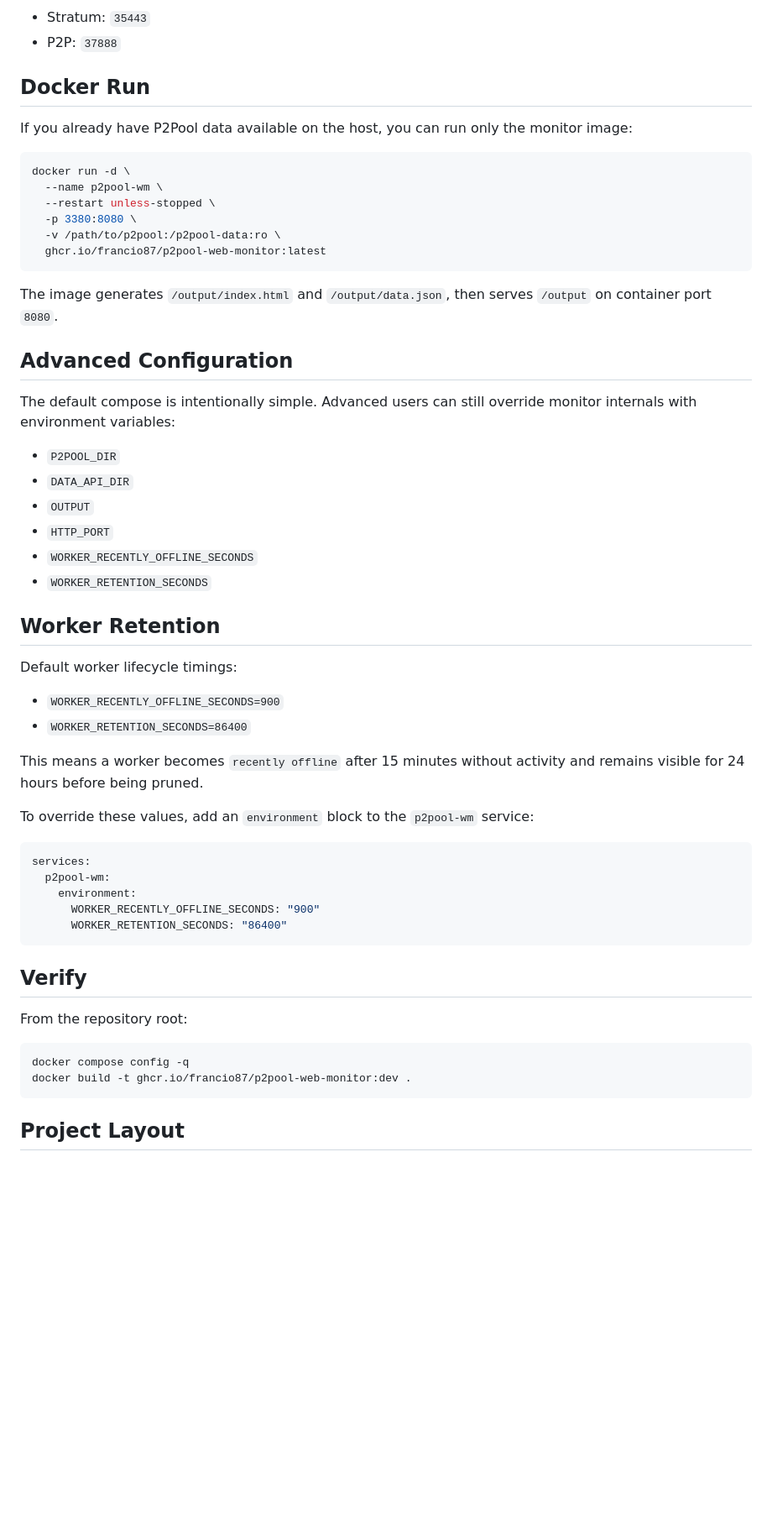
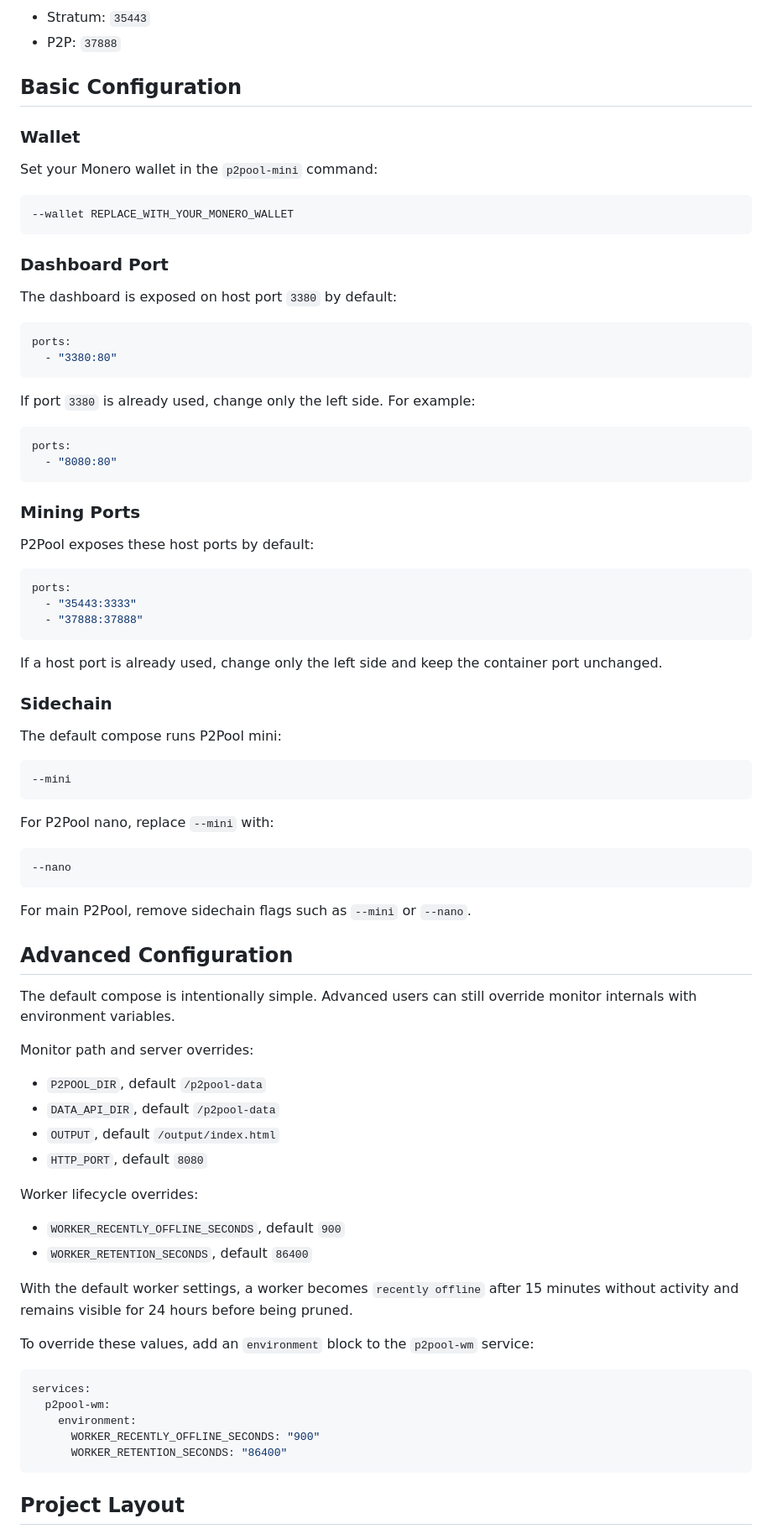
Before and after one commit to francio87/P2Pool-Web-Monitor, a Markdown page: README.md, the part around the change. Shown at 84% size. Drawn GitHub-style; blank space fills up the shorter version.

Commit message:
Clarify compose quickstart

````diff
--- a/README.md
+++ b/README.md
@@ -52,40 +52,77 @@ Mining ports exposed by default:
 - Stratum: `35443`
 - P2P: `37888`
 
-## Docker Run
+## Basic Configuration
 
-If you already have P2Pool data available on the host, you can run only the monitor image:
+### Wallet
 
-```bash
-docker run -d \
-  --name p2pool-wm \
-  --restart unless-stopped \
-  -p 3380:8080 \
-  -v /path/to/p2pool:/p2pool-data:ro \
-  ghcr.io/francio87/p2pool-web-monitor:latest
+Set your Monero wallet in the `p2pool-mini` command:
+
+```yaml
+--wallet REPLACE_WITH_YOUR_MONERO_WALLET
 ```
 
-The image generates `/output/index.html` and `/output/data.json`, then serves `/output` on container port `8080`.
+### Dashboard Port
+
+The dashboard is exposed on host port `3380` by default:
+
+```yaml
+ports:
+  - "3380:80"
+```
+
+If port `3380` is already used, change only the left side. For example:
+
+```yaml
+ports:
+  - "8080:80"
+```
+
+### Mining Ports
+
+P2Pool exposes these host ports by default:
+
+```yaml
+ports:
+  - "35443:3333"
+  - "37888:37888"
+```
+
+If a host port is already used, change only the left side and keep the container port unchanged.
+
+### Sidechain
+
+The default compose runs P2Pool mini:
+
+```yaml
+--mini
+```
+
+For P2Pool nano, replace `--mini` with:
+
+```yaml
+--nano
+```
+
+For main P2Pool, remove sidechain flags such as `--mini` or `--nano`.
 
 ## Advanced Configuration
 
-The default compose is intentionally simple. Advanced users can still override monitor internals with environment variables:
+The default compose is intentionally simple. Advanced users can still override monitor internals with environment variables.
 
-- `P2POOL_DIR`
-- `DATA_API_DIR`
-- `OUTPUT`
-- `HTTP_PORT`
-- `WORKER_RECENTLY_OFFLINE_SECONDS`
-- `WORKER_RETENTION_SECONDS`
+Monitor path and server overrides:
 
-## Worker Retention
+- `P2POOL_DIR`, default `/p2pool-data`
+- `DATA_API_DIR`, default `/p2pool-data`
+- `OUTPUT`, default `/output/index.html`
+- `HTTP_PORT`, default `8080`
 
-Default worker lifecycle timings:
+Worker lifecycle overrides:
 
-- `WORKER_RECENTLY_OFFLINE_SECONDS=900`
-- `WORKER_RETENTION_SECONDS=86400`
+- `WORKER_RECENTLY_OFFLINE_SECONDS`, default `900`
+- `WORKER_RETENTION_SECONDS`, default `86400`
 
-This means a worker becomes `recently offline` after 15 minutes without activity and remains visible for 24 hours before being pruned.
+With the default worker settings, a worker becomes `recently offline` after 15 minutes without activity and remains visible for 24 hours before being pruned.
 
 To override these values, add an `environment` block to the `p2pool-wm` service:
 
@@ -95,15 +132,6 @@ services:
     environment:
       WORKER_RECENTLY_OFFLINE_SECONDS: "900"
       WORKER_RETENTION_SECONDS: "86400"
-```
-
-## Verify
-
-From the repository root:
-
-```bash
-docker compose config -q
-docker build -t ghcr.io/francio87/p2pool-web-monitor:dev .
 ```
 
 ## Project Layout
````
